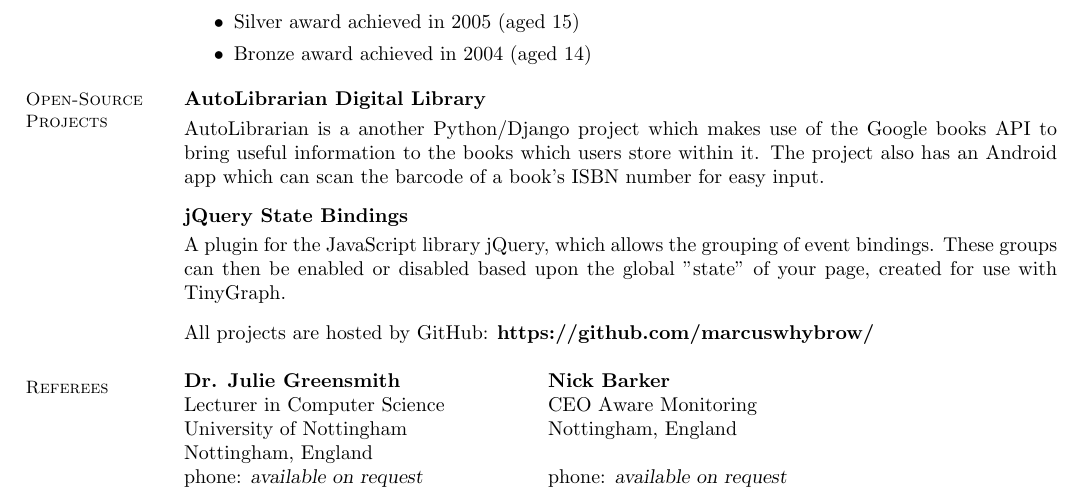
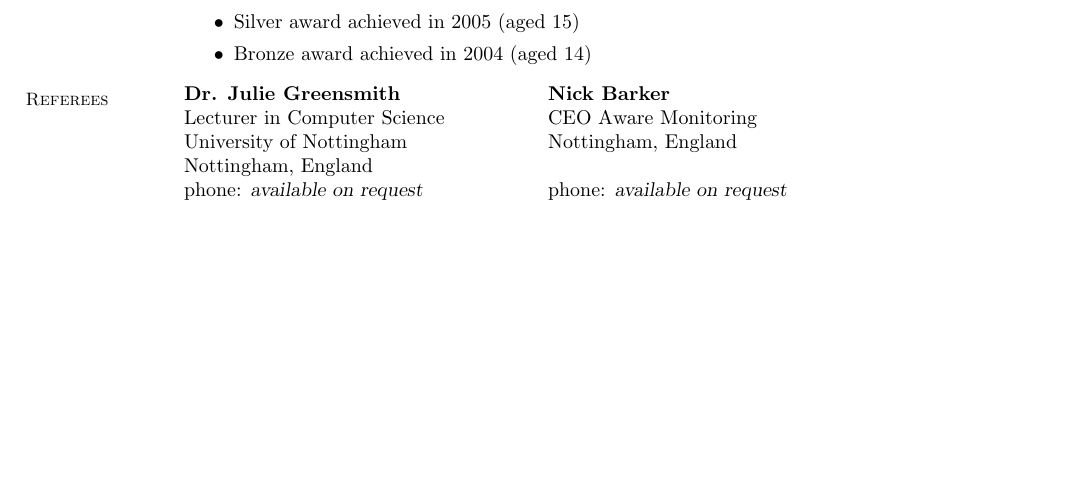
Before and after one commit to marcuswhybrow/cv-public, a LaTeX CV (cv-web.tex): part of page 2 of 2, cut so that both start at the same text, the shorter picture padded with empty space. Compiled offline with pdfLaTeX.

Commit message:
Removed a section I accidentally duplicated.

```diff
--- a/cv-web.tex
+++ b/cv-web.tex
@@ -125,20 +125,6 @@
     \end{itemize}
     \vspace{-1.5mm}
 
-    %__________________________________________________________________________________________________________________
-    % Open-Source Projects
-    \section{\mysidestyle Open-Source\\Projects}
-
-    \textbf{AutoLibrarian Digital Library}\vspace{1mm}\\%
-    AutoLibrarian is a another Python/Django project which makes use of the Google books API to bring useful information to the books which users store within it. The project also has an Android app which can scan the barcode of a book's ISBN number for easy input.
-    \vspace{-1.5mm}
-
-    \textbf{jQuery State Bindings}\vspace{1mm}\\%
-	A plugin for the JavaScript library jQuery, which allows the grouping of event bindings. These groups can then be enabled or disabled based upon the global "state" of your page, created for use with TinyGraph.
-    \vspace{-1.5mm}
-
-    All projects are hosted by GitHub: {\bf https://github.com/marcuswhybrow/}
-
 
     %__________________________________________________________________________________________________________________
     % Referees
```
